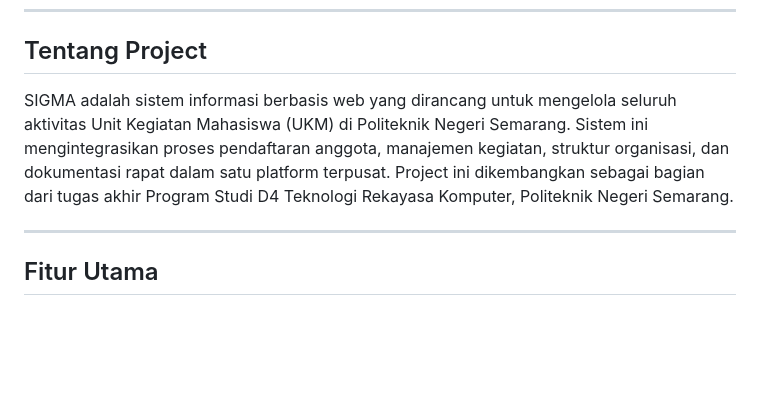
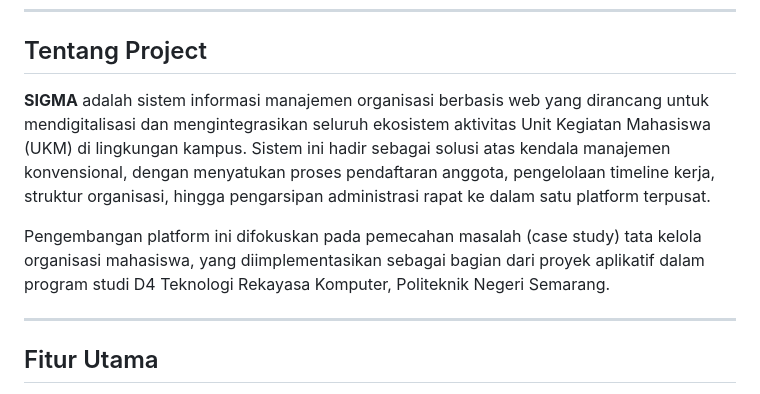
Before and after one commit to faizsz/SIGMA-Sistem-Informasi-Organisasi-Mahasiswa-, a Markdown page: README.md, the part around the change. GitHub-like rendering; blank space fills up the shorter version.

```diff
--- a/README.md
+++ b/README.md
@@ -13,8 +13,9 @@
 
 ## Tentang Project
 
-SIGMA adalah sistem informasi berbasis web yang dirancang untuk mengelola seluruh aktivitas Unit Kegiatan Mahasiswa (UKM) di Politeknik Negeri Semarang. Sistem ini mengintegrasikan proses pendaftaran anggota, manajemen kegiatan, struktur organisasi, dan dokumentasi rapat dalam satu platform terpusat.
-Project ini dikembangkan sebagai bagian dari tugas akhir Program Studi D4 Teknologi Rekayasa Komputer, Politeknik Negeri Semarang.
+**SIGMA** adalah sistem informasi manajemen organisasi berbasis web yang dirancang untuk mendigitalisasi dan mengintegrasikan seluruh ekosistem aktivitas Unit Kegiatan Mahasiswa (UKM) di lingkungan kampus. Sistem ini hadir sebagai solusi atas kendala manajemen konvensional, dengan menyatukan proses pendaftaran anggota, pengelolaan timeline kerja, struktur organisasi, hingga pengarsipan administrasi rapat ke dalam satu platform terpusat.
+
+Pengembangan platform ini difokuskan pada pemecahan masalah (case study) tata kelola organisasi mahasiswa, yang diimplementasikan sebagai bagian dari proyek aplikatif dalam program studi D4 Teknologi Rekayasa Komputer, Politeknik Negeri Semarang.
 
 ---
 
```
